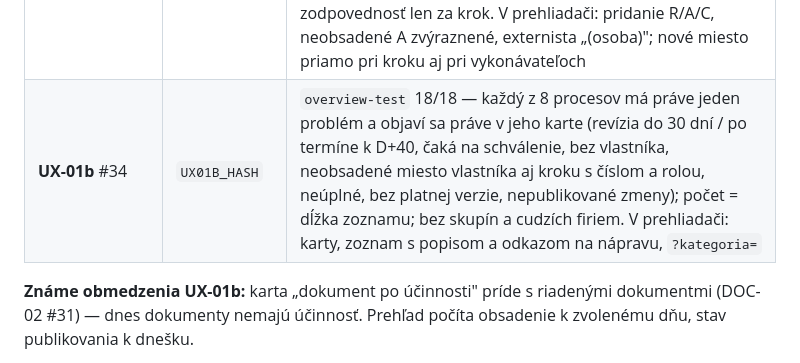
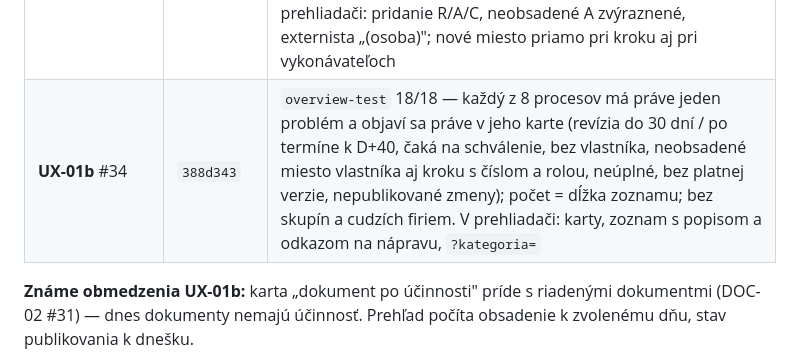
Before and after one commit to janvierik-png/processbase, a Markdown page: docs/PLAN-STRATEGIA-ISO.md, the part around the change. Rendered like a GitHub page.

Commit message:
Plán: UX-01b commit 388d343 v stave implementácie
Refs #34

Co-Authored-By: Claude Opus 5.5 <noreply@anthropic.com>

```diff
--- a/docs/PLAN-STRATEGIA-ISO.md
+++ b/docs/PLAN-STRATEGIA-ISO.md
@@ -235,7 +235,7 @@ GOV-01 #37 · GOV-02 #38 · LINK-01 #39 · QUAL-01 #40 · IMP-01 #41 · AI-01 #4
 | **CORE-04** #30 | `d779923` | `process-code-test` 22/22 — kód normalizovaný na veľké písmená, jedinečný vo firme pri uložení (409, aj pri súbehu cez index) a pri publikovaní/schválení voči platným a naplánovaným verziám iných procesov; verzia nahradená v ten istý deň neblokuje; iná firma má vlastné kódy; procesy bez kódu majú nezmenený odtlačok. V prehliadači: kód v strome, hľadanie podľa kódu, chyba obsadeného kódu priamo vo formulári |
 | **SEC-01f** #32 | `cb3b938` | `log-hygiene-test` 11/11 — negatívna kontrola: pred opravou log obsahoval z chyby Prismy názov a popis procesu a mená procesov zo 4xx; po oprave celý beh 14 sád zanechá v logu jediný riadok (druh chyby, miesto v kóde, ID požiadavky). ID požiadavky v hlavičke, v odpovedi 500, v chybovej hláške klienta a v incidentoch backoffice; CI kontroluje `api.log` |
 | **CORE-03** #29 | `f90b288` | `step-raci-test` 24/24 — RACI na kroku k pracovnému miestu, osoba len ako označená výnimka (CHECK v DB: práve jedno); najviac jedno A; cudzie miesto/osoba 404; starší klient bez `raci` zodpovednosti nezmaže; zmena RACI v histórii čitateľne; RACI je súčasť verzie; scenár 2: k D+3 ukáže verzia pri kroku Petra namiesto Jany; „Moja práca" aj pre zodpovednosť len za krok. V prehliadači: pridanie R/A/C, neobsadené A zvýraznené, externista „(osoba)"; nové miesto priamo pri kroku aj pri vykonávateľoch |
-| **UX-01b** #34 | `UX01B_HASH` | `overview-test` 18/18 — každý z 8 procesov má práve jeden problém a objaví sa práve v jeho karte (revízia do 30 dní / po termíne k D+40, čaká na schválenie, bez vlastníka, neobsadené miesto vlastníka aj kroku s číslom a rolou, neúplné, bez platnej verzie, nepublikované zmeny); počet = dĺžka zoznamu; bez skupín a cudzích firiem. V prehliadači: karty, zoznam s popisom a odkazom na nápravu, `?kategoria=` |
+| **UX-01b** #34 | `388d343` | `overview-test` 18/18 — každý z 8 procesov má práve jeden problém a objaví sa práve v jeho karte (revízia do 30 dní / po termíne k D+40, čaká na schválenie, bez vlastníka, neobsadené miesto vlastníka aj kroku s číslom a rolou, neúplné, bez platnej verzie, nepublikované zmeny); počet = dĺžka zoznamu; bez skupín a cudzích firiem. V prehliadači: karty, zoznam s popisom a odkazom na nápravu, `?kategoria=` |
 
 **Známe obmedzenia UX-01b:** karta „dokument po účinnosti" príde s riadenými dokumentmi (DOC-02 #31) —
 dnes dokumenty nemajú účinnosť. Prehľad počíta obsadenie k zvolenému dňu, stav publikovania k dnešku.
```
